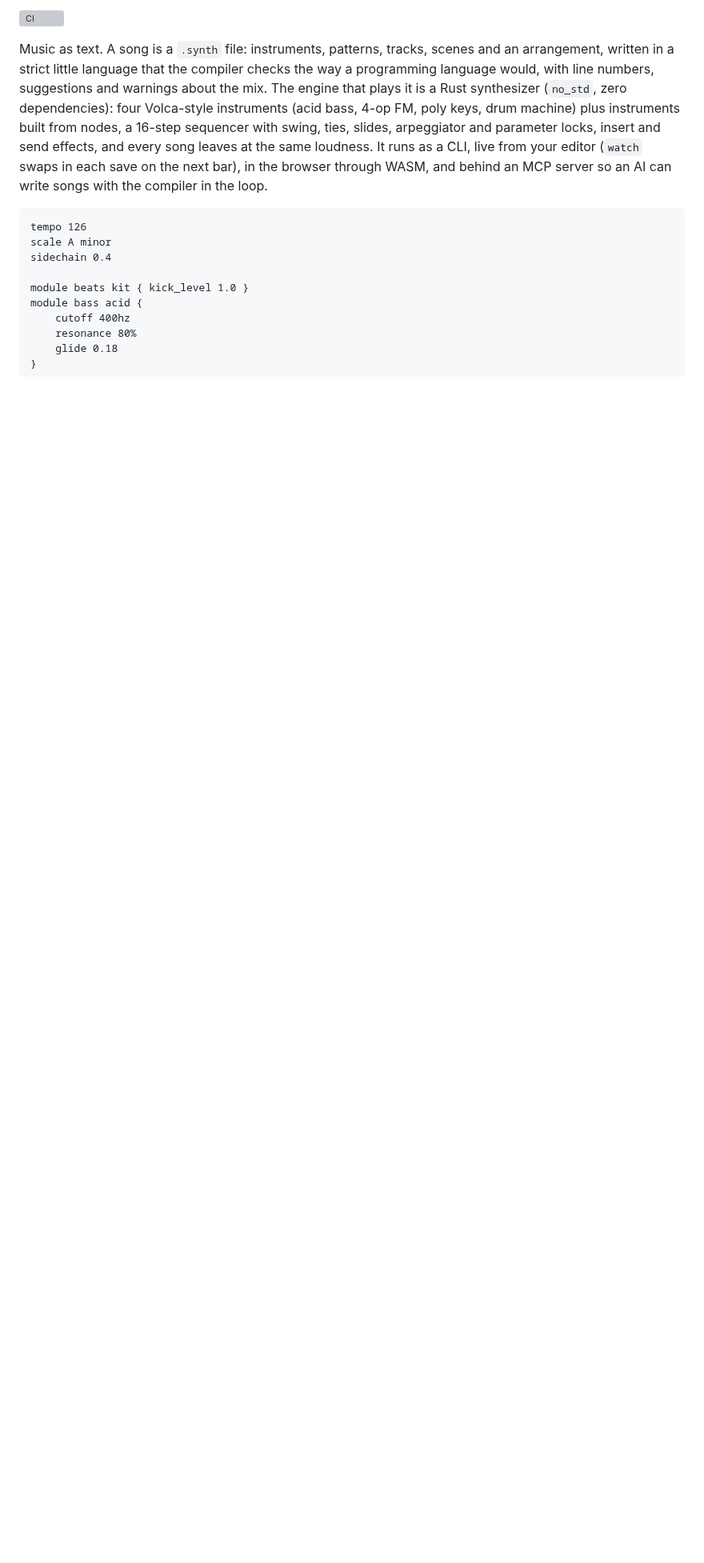
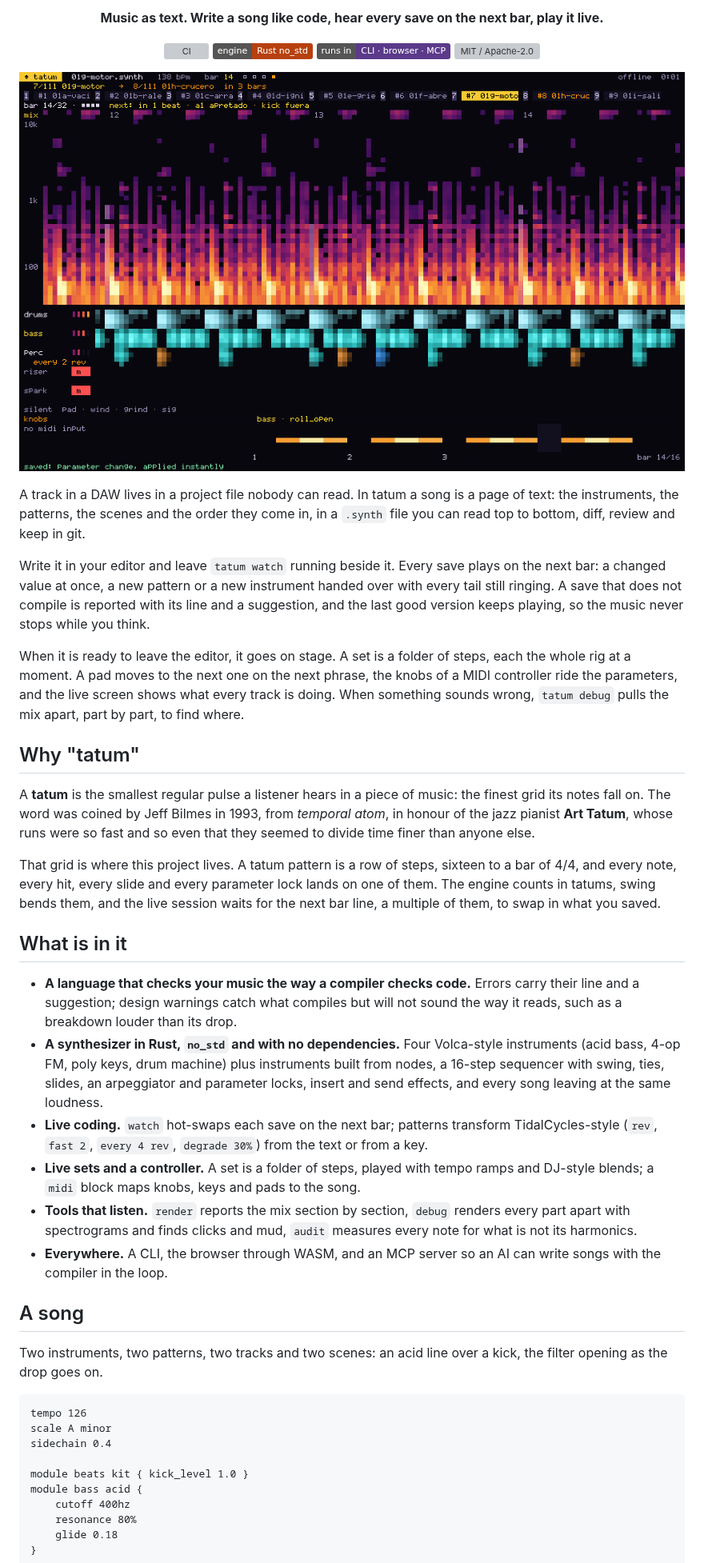
Before and after one commit to sebasusnik/tatum, a Markdown page: README.md, the part around one of its changes. Shown at 80% size. GitHub-like rendering; pictures changed too: docs/img/tui.png; badges without logos; blank space fills up the shorter version; grey boxes are pictures that could not be loaded.

````diff
--- a/README.md
+++ b/README.md
@@ -2,16 +2,79 @@
 
-[![CI](https://github.com/sebasusnik/tatum/actions/workflows/ci.yml/badge.svg)](https://github.com/sebasusnik/tatum/actions/workflows/ci.yml)
+<p align="center">
+  <b>Music as text. Write a song like code, hear every save on the next bar, play it live.</b>
+</p>
 
-Music as text. A song is a `.synth` file: instruments, patterns, tracks, scenes and an
-arrangement, written in a strict little language that the compiler checks the way a
-programming language would, with line numbers, suggestions and warnings about the mix.
-The engine that plays it is a Rust synthesizer (`no_std`, zero dependencies): four
-Volca-style instruments (acid bass, 4-op FM, poly keys, drum machine) plus instruments
-built from nodes, a 16-step sequencer with swing, ties, slides, arpeggiator and
-parameter locks, insert and send effects, and every song leaves at the same loudness.
-It runs as a CLI, live from your editor (`watch` swaps in each save on the next bar), in
-the browser through WASM, and behind an MCP server so an AI can write songs with the
-compiler in the loop.
+<p align="center">
+  <a href="https://github.com/sebasusnik/tatum/actions/workflows/ci.yml"><img src="https://github.com/sebasusnik/tatum/actions/workflows/ci.yml/badge.svg" alt="CI"></a>
+  <img src="https://img.shields.io/badge/engine-Rust%20no__std-b7410e" alt="Rust no_std engine">
+  <img src="https://img.shields.io/badge/runs%20in-CLI%20%C2%B7%20browser%20%C2%B7%20MCP-5b3a8a" alt="CLI, browser, MCP">
+  <img src="https://img.shields.io/badge/license-MIT%20%2F%20Apache--2.0-2b6cb0" alt="MIT / Apache-2.0">
+</p>
+
+<!--
+  VIDEO PLACEHOLDER
+  GitHub plays an MP4 in a README only when it is uploaded through the web editor:
+  edit this file on github.com, drag the video onto this spot, and GitHub writes a
+  https://github.com/user-attachments/assets/... link that renders as a player.
+  Keep the picture below as the fallback, or replace it with the video.
+-->
+
+<p align="center">
+  <img src="docs/img/tui.png" alt="tatum's live screen playing a step of the hiperespacio set: the steps, the cue coming up, the mix as a spectrogram, a lane per track, and the bass line's pattern" width="900">
+</p>
+
+A track in a DAW lives in a project file nobody can read. In tatum a song is a page of
+text: the instruments, the patterns, the scenes and the order they come in, in a
+`.synth` file you can read top to bottom, diff, review and keep in git.
+
+Write it in your editor and leave `tatum watch` running beside it. Every save plays on
+the next bar: a changed value at once, a new pattern or a new instrument handed over
+with every tail still ringing. A save that does not compile is reported with its line
+and a suggestion, and the last good version keeps playing, so the music never stops
+while you think.
+
+When it is ready to leave the editor, it goes on stage. A set is a folder of steps,
+each the whole rig at a moment. A pad moves to the next one on the next phrase, the
+knobs of a MIDI controller ride the parameters, and the live screen shows what every
+track is doing. When something sounds wrong, `tatum debug` pulls the mix apart, part by
+part, to find where.
+
+## Why "tatum"
+
+A **tatum** is the smallest regular pulse a listener hears in a piece of music: the
+finest grid its notes fall on. The word was coined by Jeff Bilmes in 1993, from
+*temporal atom*, in honour of the jazz pianist **Art Tatum**, whose runs were so fast
+and so even that they seemed to divide time finer than anyone else.
+
+That grid is where this project lives. A tatum pattern is a row of steps, sixteen to a
+bar of 4/4, and every note, every hit, every slide and every parameter lock lands on
+one of them. The engine counts in tatums, swing bends them, and the live session waits
+for the next bar line, a multiple of them, to swap in what you saved.
+
+## What is in it
+
+- **A language that checks your music the way a compiler checks code.** Errors carry
+  their line and a suggestion; design warnings catch what compiles but will not sound
+  the way it reads, such as a breakdown louder than its drop.
+- **A synthesizer in Rust, `no_std` and with no dependencies.** Four Volca-style
+  instruments (acid bass, 4-op FM, poly keys, drum machine) plus instruments built from
+  nodes, a 16-step sequencer with swing, ties, slides, an arpeggiator and parameter
+  locks, insert and send effects, and every song leaving at the same loudness.
+- **Live coding.** `watch` hot-swaps each save on the next bar; patterns transform
+  TidalCycles-style (`rev`, `fast 2`, `every 4 rev`, `degrade 30%`) from the text or
+  from a key.
+- **Live sets and a controller.** A set is a folder of steps, played with tempo ramps
+  and DJ-style blends; a `midi` block maps knobs, keys and pads to the song.
+- **Tools that listen.** `render` reports the mix section by section, `debug` renders
+  every part apart with spectrograms and finds clicks and mud, `audit` measures every
+  note for what is not its harmonics.
+- **Everywhere.** A CLI, the browser through WASM, and an MCP server so an AI can write
+  songs with the compiler in the loop.
+
+## A song
+
+Two instruments, two patterns, two tracks and two scenes: an acid line over a kick,
+the filter opening as the drop goes on.
 
 ```
 tempo 126
````
Also changed, not shown: other parts of README.md (+10 -2 lines), docs/CLI.md (+4 -1 lines), docs/TUI.md (+17 -2 lines), docs/img/debug-sheet.png (added), docs/img/tui-help.png (added), docs/img/tui-knobs.png (added), docs/img/tui-song.png (added), docs/img/tui-steps.png (added), 1 other file.
